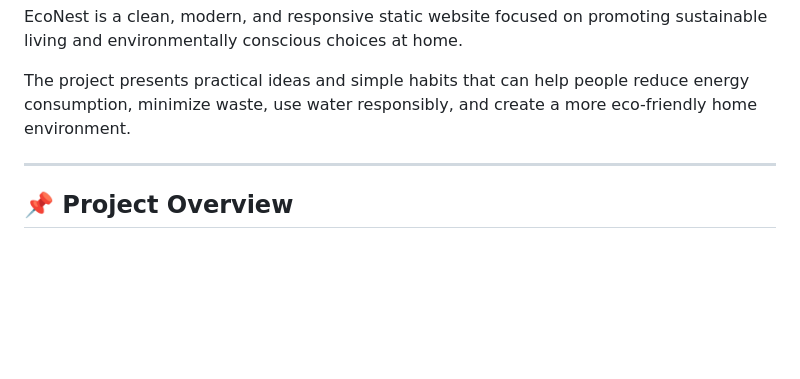
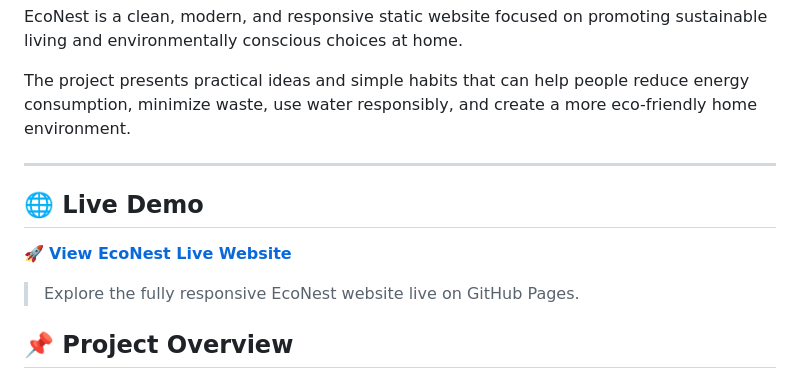
Before and after one commit to malaikariazhussainn-dev/Decodelabs_Internship, a Markdown page: EcoNest/README.md, the part around the change. Drawn GitHub-style; blank space fills up the shorter version.

Commit message:
Update README with live demo and project details
Added a section for live demo link and project overview.

```diff
--- a/EcoNest/README.md
+++ b/EcoNest/README.md
@@ -7,6 +7,11 @@ EcoNest is a clean, modern, and responsive static website focused on promoting s
 The project presents practical ideas and simple habits that can help people reduce energy consumption, minimize waste, use water responsibly, and create a more eco-friendly home environment.
 
 ---
+## 🌐 Live Demo
+
+🚀 **[View EcoNest Live Website](https://malaikariazhussainn-dev.github.io/Decodelabs_Internship/)**
+
+> Explore the fully responsive EcoNest website live on GitHub Pages.
 
 ## 📌 Project Overview
 
```
